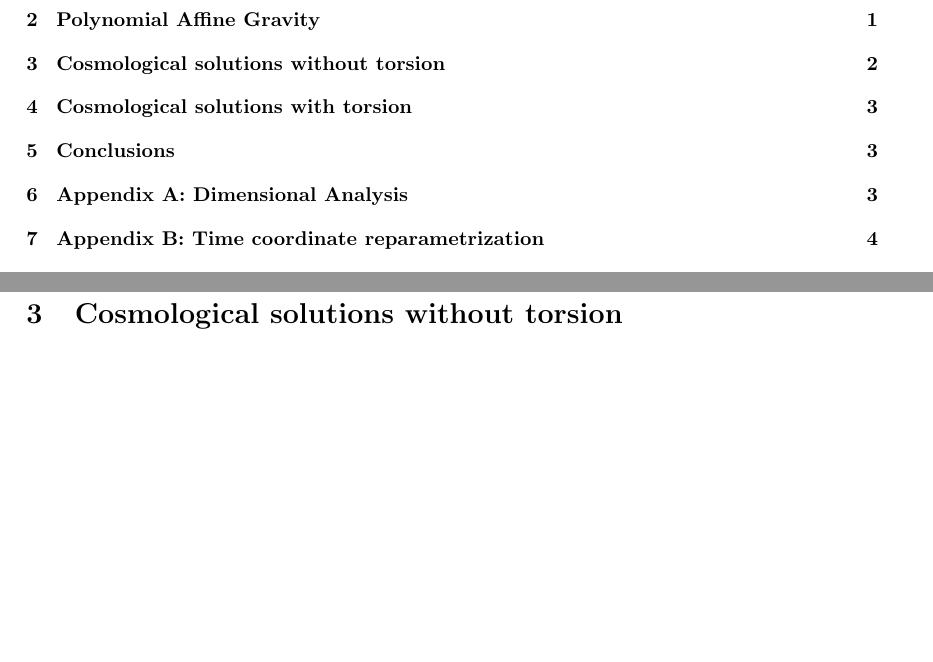
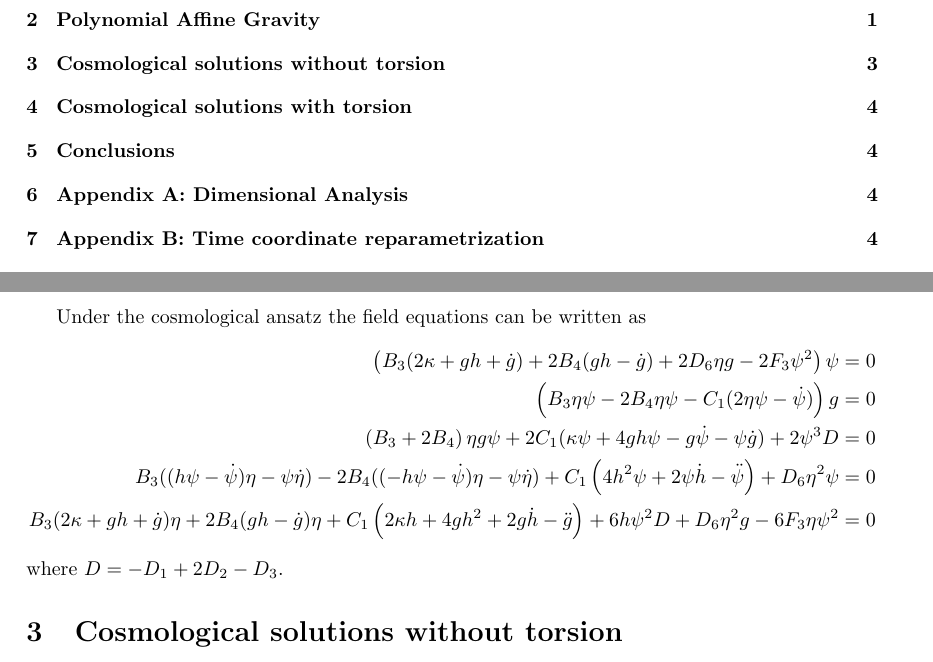
Before and after one commit to JoseiPG1/Affine-Gravity, a LaTeX paper (Affine_Gravity.tex): two parts of pages 1 and 2 of 5 before the commit and two parts of pages 1 and 3 of 5 after it, joined at a grey line, cut so that both start at the same text, the shorter picture padded with empty space. Compiled offline with pdfLaTeX.

Commit message:
Adding the field equations

```diff
--- a/Affine_Gravity.tex
+++ b/Affine_Gravity.tex
@@ -124,6 +124,15 @@ tensor $\mathcal{B}_{\mu}{}^{\sigma}{}_{\nu}$ and its vectorial part $\mathcal{A
     \mathcal{B}_{r}{}^{\varphi}{}_{\theta} & =\frac{\psi(t)}{ \sqrt{1-\kappa r^{2}} \sin \theta} & \mathcal{A}_{t} & = \eta(t)
 \end{align*}
 
+Under the cosmological ansatz the field equations can be written as
+\begin{align*}
+  \left(B_3(2 \kappa+g h+\dot{g})+2 B_4(g h-\dot{g})+2 D_6 \eta g-2 F_3 \psi^2\right) \psi & =0 \\
+  \left(B_3 \eta \psi-2 B_4 \eta \psi-C_1(2 \eta \psi-\dot{\psi})\right) g & = 0 \\
+  \left(B_3+2 B_4\right) \eta g \psi+2 C_1(\kappa \psi+4 g h \psi-g \dot{\psi}-\psi \dot{g})+2 \psi^3D & = 0 \\
+  B_3((h \psi-\dot{\psi}) \eta-\psi \dot{\eta})-2 B_4((-h \psi-\dot{\psi}) \eta-\psi \dot{\eta})+C_1\left(4 h^2 \psi+2 \psi \dot{h}-\ddot{\psi}\right)+D_6 \eta^2 \psi & =0 \\
+  B_3(2 \kappa+g h+\dot{g}) \eta+2 B_4(g h-\dot{g}) \eta+C_1\left(2 \kappa h+4 g h^2+2 g \dot{h}-\ddot{g}\right)+6 h \psi^2D+D_6 \eta^2 g-6 F_3 \eta \psi^2 & =0
+\end{align*}
+where $D = -D_1+2 D_2-D_3$.
 
 
 \section{Cosmological solutions without torsion}
```
Also changed, not shown: 7 other files.
